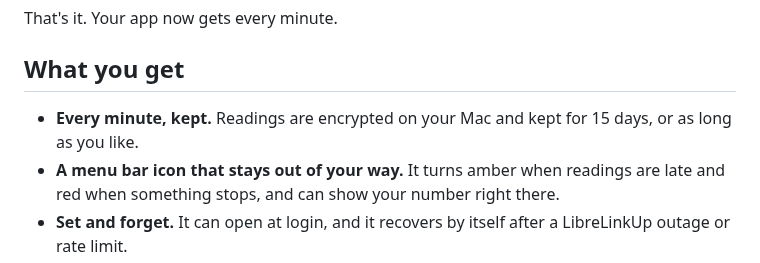
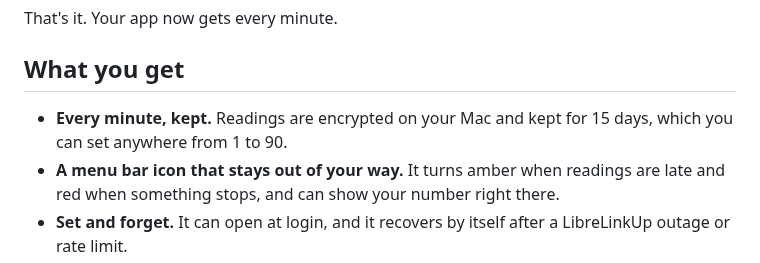
Before and after one commit to yaanfpv/cgm-relay, a Markdown page: README.md, the part around the change. Drawn GitHub-style.

```diff
--- a/README.md
+++ b/README.md
@@ -38,7 +38,7 @@ That's it. Your app now gets every minute.
 
 ## What you get
 
-- **Every minute, kept.** Readings are encrypted on your Mac and kept for 15 days, or as long as you like.
+- **Every minute, kept.** Readings are encrypted on your Mac and kept for 15 days, which you can set anywhere from 1 to 90.
 - **A menu bar icon that stays out of your way.** It turns amber when readings are late and red when something stops, and can show your number right there.
 - **Set and forget.** It can open at login, and it recovers by itself after a LibreLinkUp outage or rate limit.
 - **Private.** Your follower apps talk to your Mac, not to us. There's no account and nothing to sign up for.
```
Also changed, not shown: docs/TECHNICAL.md (+1 -1 lines).
